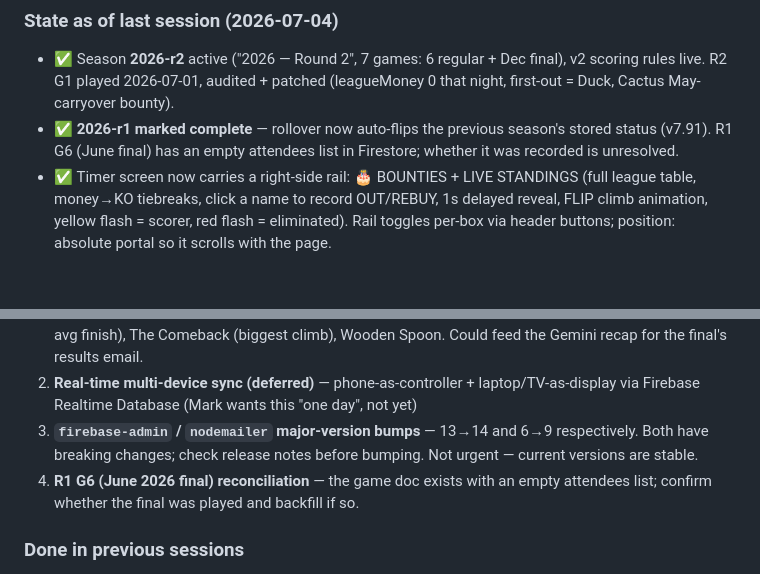
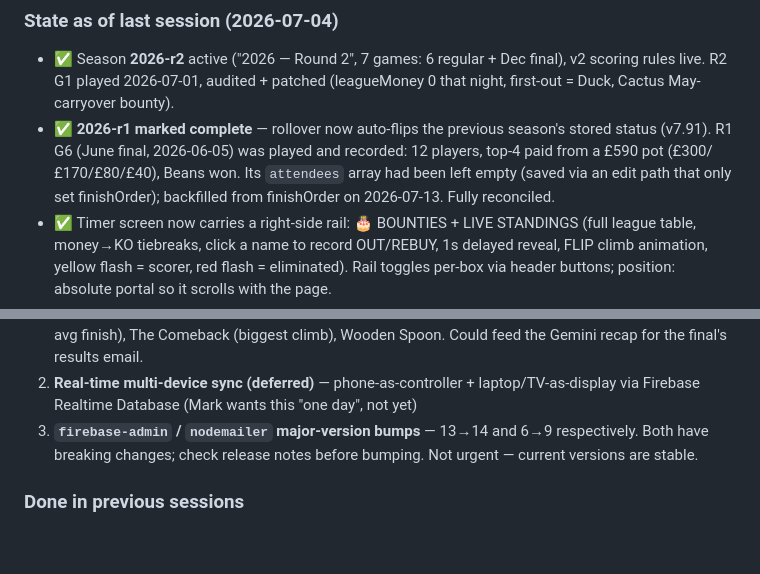
Before and after one commit to McQ90210/grp-app, a Markdown page: CLAUDE.md, 2 parts joined by grey strips. Drawn GitHub-style; blank space fills up the shorter version.

Commit message:
docs: R1 G6 June final reconciled
The 2026-06-05 final was played and recorded (12 players, top-4 paid
from £590, Beans won). Its attendees array had been left empty by an
edit-path save; backfilled from finishOrder 2026-07-13. Removed from
pending — no longer an open item.

Co-Authored-By: Claude Opus 4.8 <noreply@anthropic.com>

```diff
--- a/CLAUDE.md
+++ b/CLAUDE.md
@@ -17,7 +17,7 @@ A Progressive Web App for the **Greene Room Poker** league in Berkhamsted. Publi
 ### State as of last session (2026-07-04)
 
 - ✅ Season **2026-r2** active ("2026 — Round 2", 7 games: 6 regular + Dec final), v2 scoring rules live. R2 G1 played 2026-07-01, audited + patched (leagueMoney 0 that night, first-out = Duck, Cactus May-carryover bounty).
-- ✅ **2026-r1 marked complete** — rollover now auto-flips the previous season's stored status (v7.91). R1 G6 (June final) has an empty attendees list in Firestore; whether it was recorded is unresolved.
+- ✅ **2026-r1 marked complete** — rollover now auto-flips the previous season's stored status (v7.91). R1 G6 (June final, 2026-06-05) was played and recorded: 12 players, top-4 paid from a £590 pot (£300/£170/£80/£40), Beans won. Its `attendees` array had been left empty (saved via an edit path that only set finishOrder); backfilled from finishOrder on 2026-07-13. Fully reconciled.
 - ✅ Timer screen now carries a right-side rail: 🎂 BOUNTIES + LIVE STANDINGS (full league table, money→KO tiebreaks, click a name to record OUT/REBUY, 1s delayed reveal, FLIP climb animation, yellow flash = scorer, red flash = eliminated). Rail toggles per-box via header buttons; position: absolute portal so it scrolls with the page.
 - ✅ Winner overlay: **auto-saves the game** on appearance (silent SaveGameModal instance; falls back to a manual button for test mode / signed-out / resume-inferred winners / failure), two-column layout with UPDATED STANDINGS + per-player narrative breakdowns (place, KO victims by name, bounty counts, first-out).
 - ✅ New-player registration modal (birthday + email) fires when a brand-new name is added in the wizard or as a late entry — creates the Firestore player doc immediately so the birthday bounty applies from that game.
@@ -486,7 +486,6 @@ In rough priority order:
 1. **End-of-round AWARDS screen** — for the Christmas (R2) final: scan the round's game docs and compute award winners automatically. Agreed award ideas (all computable from existing data): Nemesis (most KOs of the same victim), The Hitman (most total KOs), Most Rebuys, The Early Bath (most first-outs), Bounty Hunter (most bounty claims), The Marked Man (most-claimed bountied player), The Bridesmaid (most 2nds, no win), Bubble Boy (most just-out-of-the-money), Iron Man (perfect attendance), The Banker (most £ won), Best ROI, The Philanthropist (most £ in, least back), The Punchbag (most times KO'd), Giant Killer (most KOs of the round champion), Mr Consistent (best avg finish), The Comeback (biggest climb), Wooden Spoon. Could feed the Gemini recap for the final's results email.
 2. **Real-time multi-device sync (deferred)** — phone-as-controller + laptop/TV-as-display via Firebase Realtime Database (Mark wants this "one day", not yet)
 3. **`firebase-admin` / `nodemailer` major-version bumps** — 13→14 and 6→9 respectively. Both have breaking changes; check release notes before bumping. Not urgent — current versions are stable.
-4. **R1 G6 (June 2026 final) reconciliation** — the game doc exists with an empty attendees list; confirm whether the final was played and backfill if so.
 
 ### Done in previous sessions
 - ~~Roster sync from Firestore into SetupWizard~~ — v7.8
```
